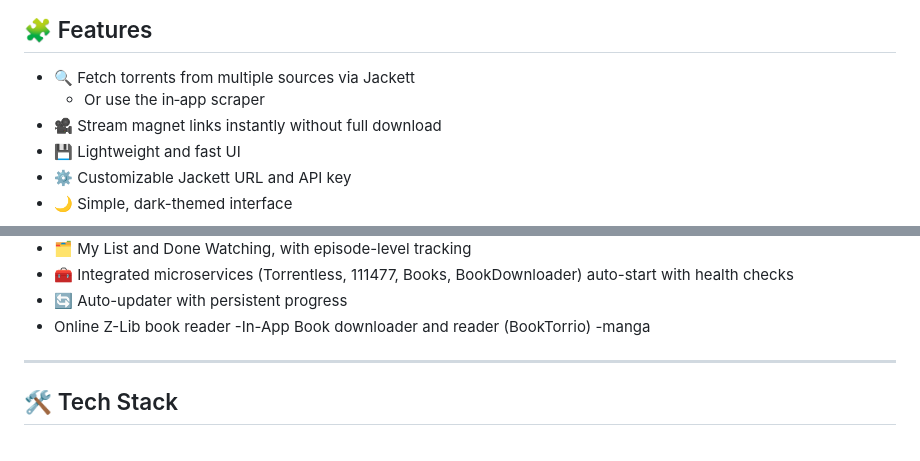
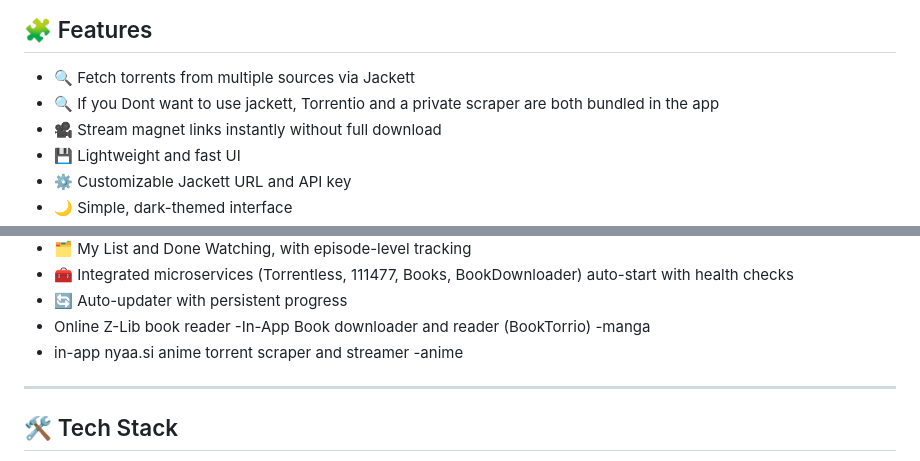
Before and after one commit to ayman707-ux/PlayTorrio, a Markdown page: README.md, 2 parts joined by grey strips. GitHub-like rendering.

Commit message:
Update README with improved feature descriptions
Clarified features related to torrent scraping and streaming.

```diff
--- a/README.md
+++ b/README.md
@@ -9,7 +9,7 @@ PlayTorrio's official [website](https://playtorrio.netlify.app/)
 
 ## 🧩 Features
 - 🔍 Fetch torrents from multiple sources via Jackett
-  - Or use the in‑app scraper
+- 🔍 If you Dont want to use jackett, Torrentio and a private scraper are both bundled in the app
 - 🎥 Stream magnet links instantly without full download
 - 💾 Lightweight and fast UI
 - ⚙️ Customizable Jackett URL and API key
@@ -30,7 +30,8 @@ PlayTorrio's official [website](https://playtorrio.netlify.app/)
 - Online Z-Lib book reader
 -In-App Book downloader and reader (BookTorrio)
 -manga
-
+- in-app nyaa.si anime torrent scraper and streamer
+-anime
 ---
 
 ## 🛠️ Tech Stack
```
